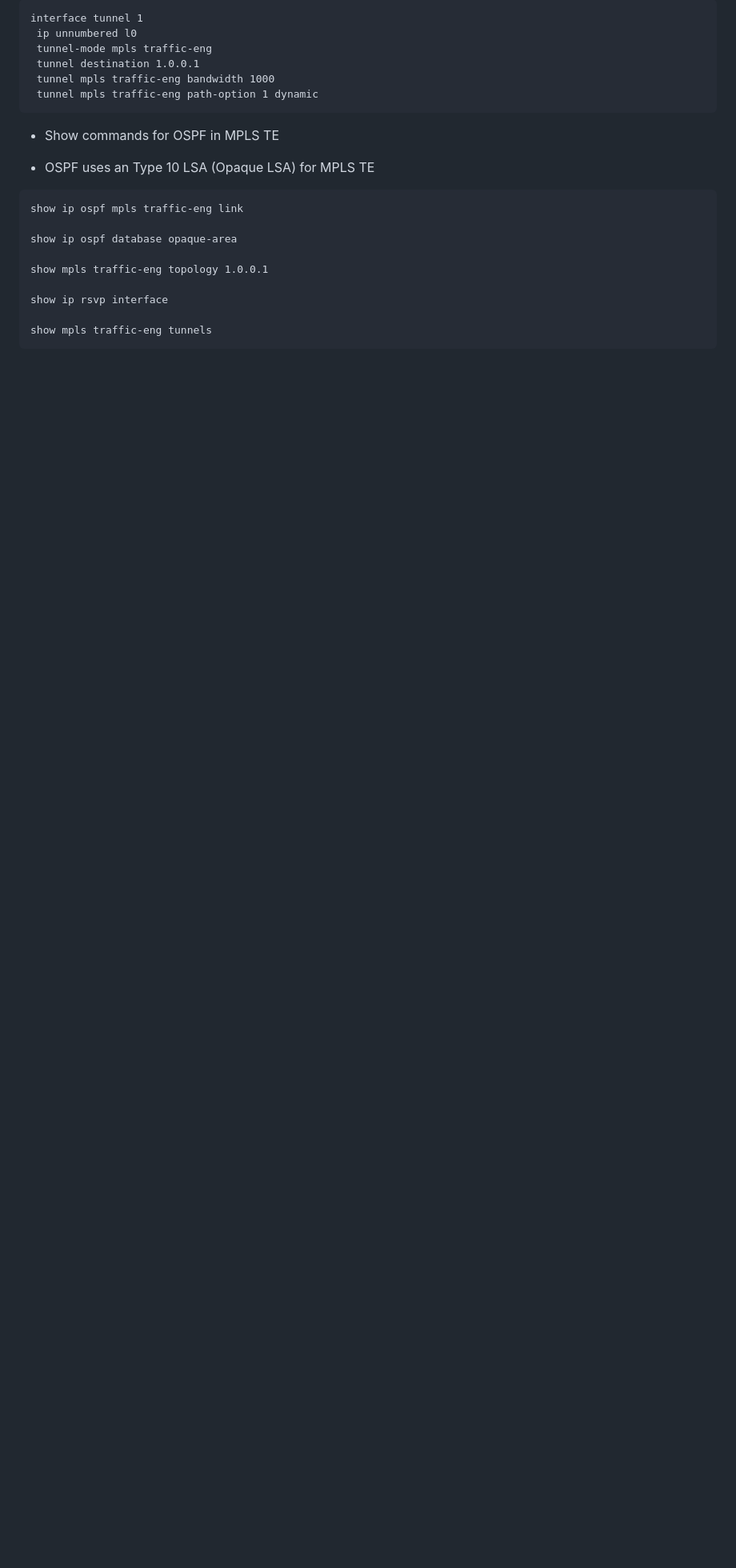
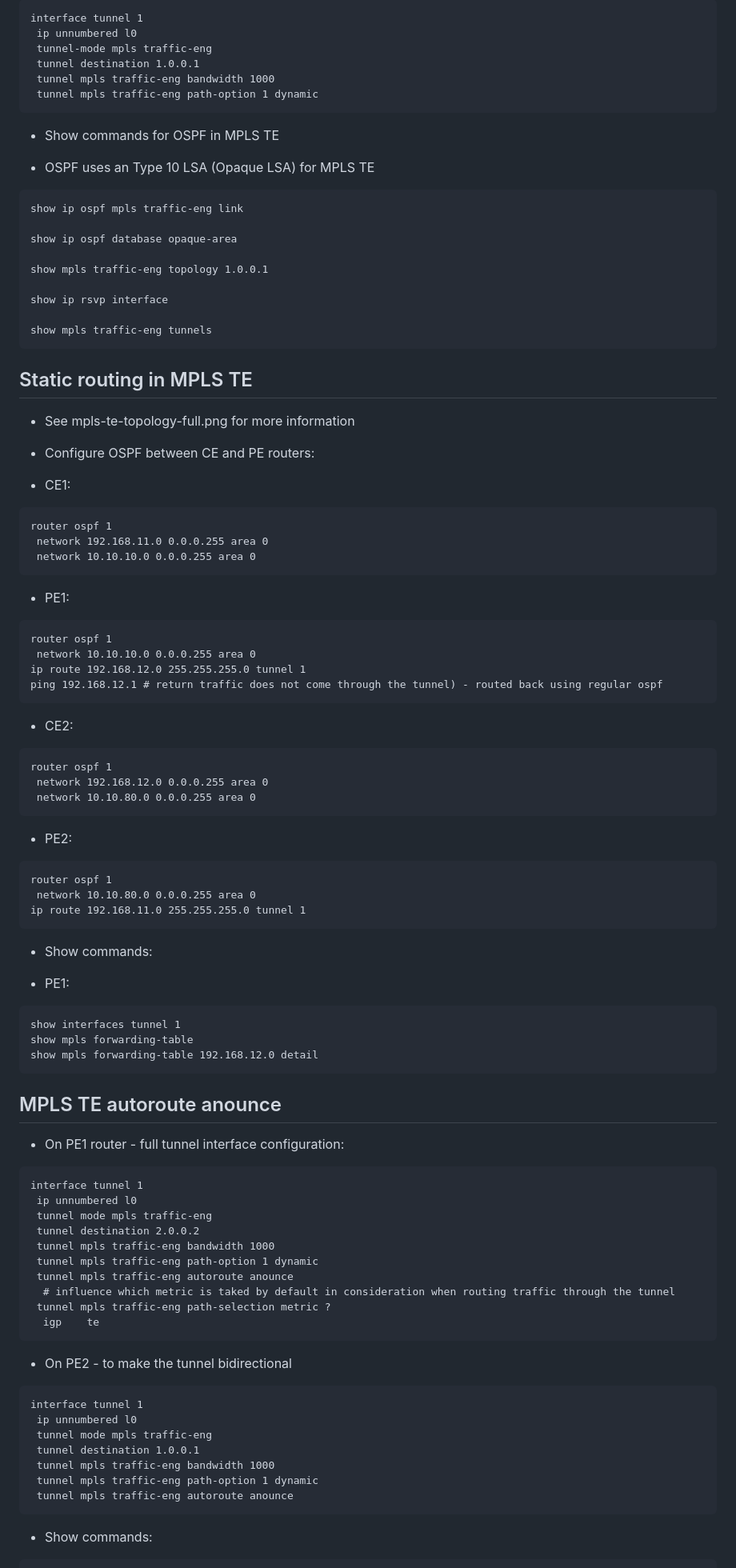
Before and after one commit to mariusavram123/cisco-notes, a Markdown page: mpls-configurations.md, the part around one of its changes. Shown at 80% size. Drawn GitHub-style; blank space fills up the shorter version.

Commit message:
Some more mpls configurations.

````diff
--- a/mpls-configurations.md
+++ b/mpls-configurations.md
@@ -427,3 +427,84 @@ show ip rsvp interface
 
 show mpls traffic-eng tunnels
 ```
+
+## Static routing in MPLS TE
+
+- See mpls-te-topology-full.png for more information
+
+- Configure OSPF between CE and PE routers:
+
+- CE1:
+
+```
+router ospf 1
+ network 192.168.11.0 0.0.0.255 area 0
+ network 10.10.10.0 0.0.0.255 area 0
+```
+
+- PE1:
+
+```
+router ospf 1
+ network 10.10.10.0 0.0.0.255 area 0
+ip route 192.168.12.0 255.255.255.0 tunnel 1
+ping 192.168.12.1 # return traffic does not come through the tunnel) - routed back using regular ospf
+```
+
+- CE2:
+
+```
+router ospf 1
+ network 192.168.12.0 0.0.0.255 area 0
+ network 10.10.80.0 0.0.0.255 area 0
+```
+
+- PE2:
+
+```
+router ospf 1
+ network 10.10.80.0 0.0.0.255 area 0
+ip route 192.168.11.0 255.255.255.0 tunnel 1
+```
+
+- Show commands:
+
+- PE1:
+
+```
+show interfaces tunnel 1
+show mpls forwarding-table
+show mpls forwarding-table 192.168.12.0 detail
+```
+
+## MPLS TE autoroute anounce
+
+- On PE1 router - full tunnel interface configuration:
+
+```
+interface tunnel 1
+ ip unnumbered l0
+ tunnel mode mpls traffic-eng
+ tunnel destination 2.0.0.2
+ tunnel mpls traffic-eng bandwidth 1000
+ tunnel mpls traffic-eng path-option 1 dynamic
+ tunnel mpls traffic-eng autoroute anounce
+  # influence which metric is taked by default in consideration when routing traffic through the tunnel
+ tunnel mpls traffic-eng path-selection metric ?
+  igp    te
+```
+
+- On PE2 - to make the tunnel bidirectional
+
+```
+interface tunnel 1
+ ip unnumbered l0
+ tunnel mode mpls traffic-eng
+ tunnel destination 1.0.0.1
+ tunnel mpls traffic-eng bandwidth 1000
+ tunnel mpls traffic-eng path-option 1 dynamic
+ tunnel mpls traffic-eng autoroute anounce
+```
+
+- Show commands:
+
````
Also changed, not shown: other parts of mpls-configurations.md (+78 -2 lines), mpls-l3vpn-topology.png (added), mpls-te-topology-all.png (added).
